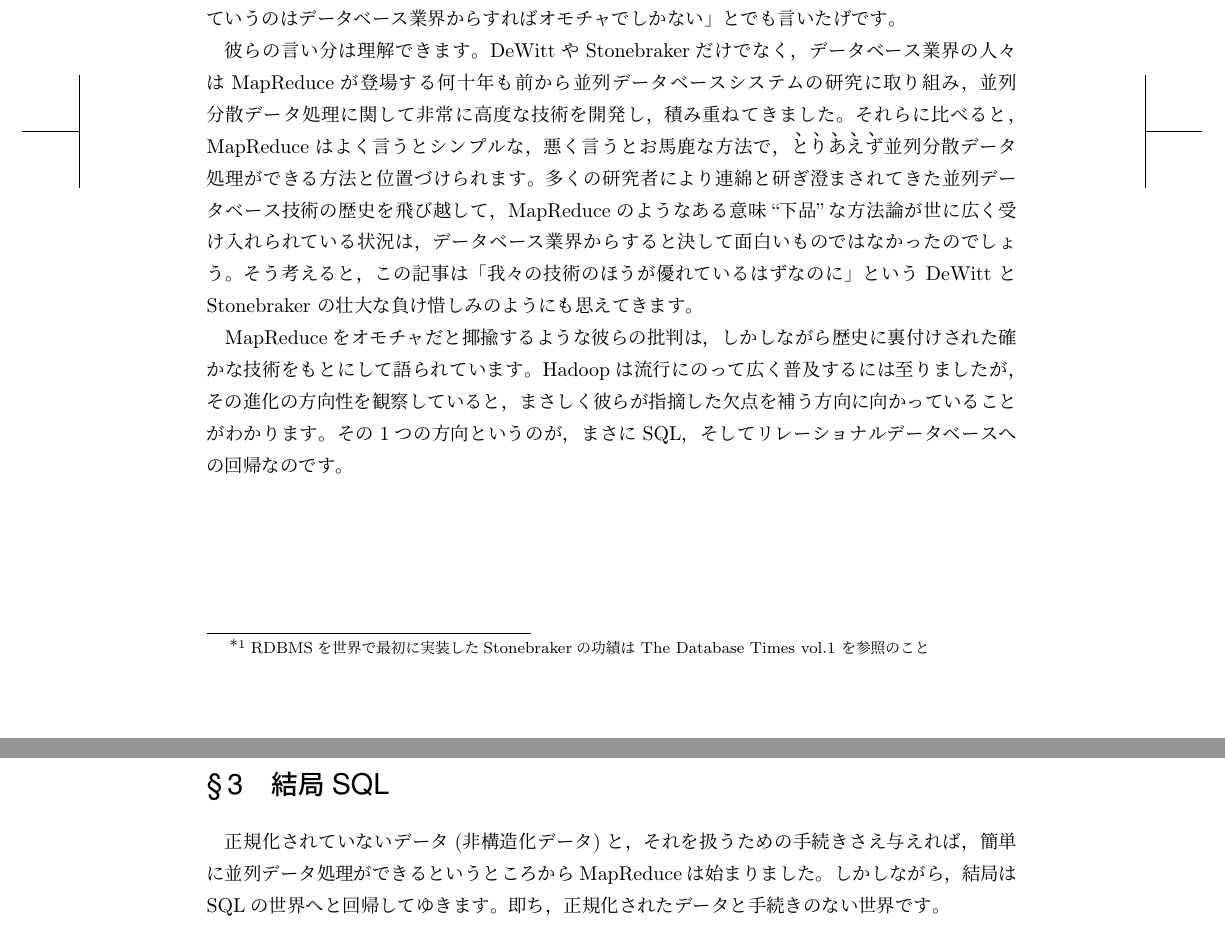
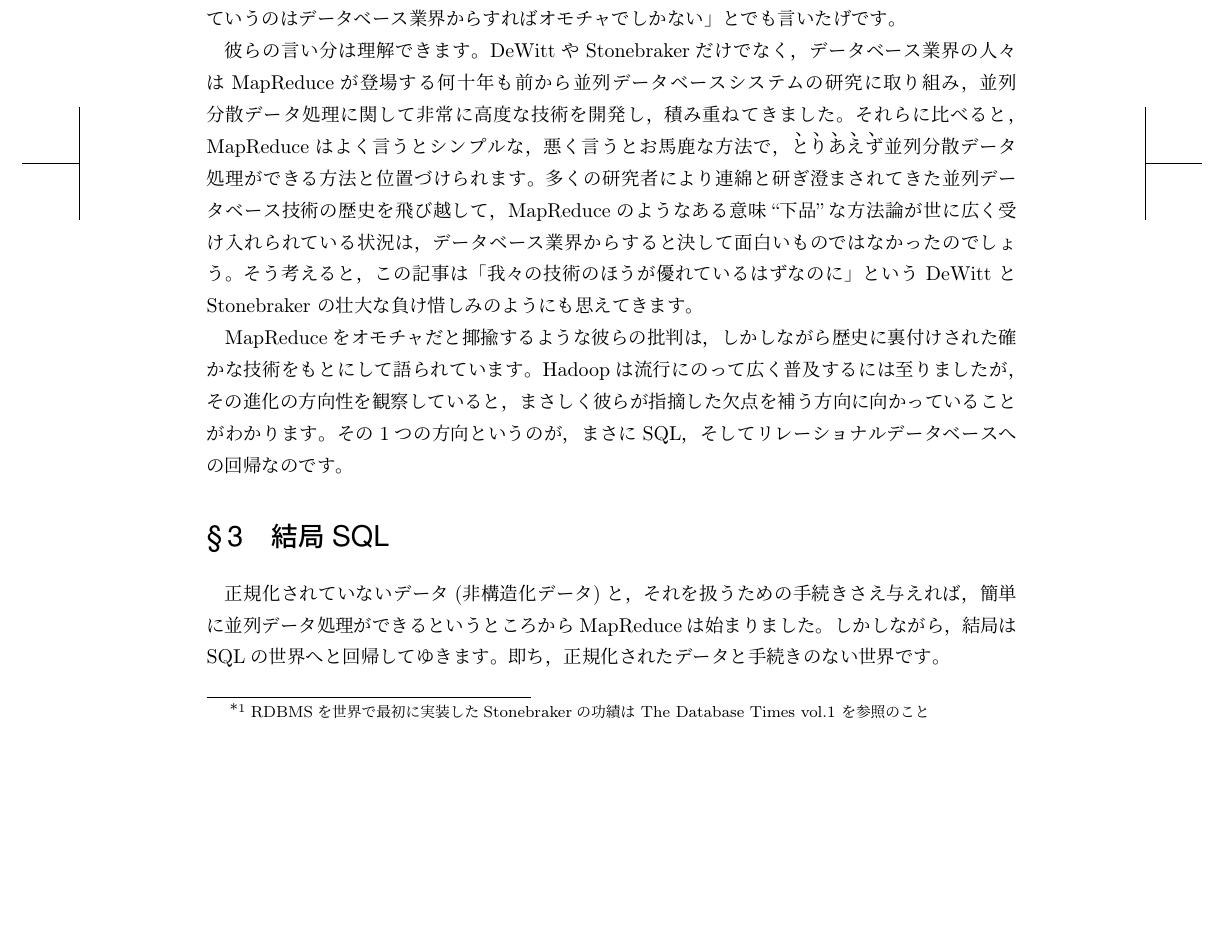
Before and after one commit to hayamiz/dbtimes-vol02, a LaTeX book (book.tex, which reads preamble.tex): two parts of pages 6 and 7 of 50 before the commit and part of page 6 of 50 after it, the two joined at a grey line, cut so that both start at the same text, the shorter picture padded with empty space. Compiled offline with pLaTeX and dvipdfmx.

Commit message:
changed textheight

```diff
--- a/preamble.tex
+++ b/preamble.tex
@@ -14,7 +14,7 @@
 \setlength{\voffset}{0mm}
 \setlength{\topmargin}{-23mm}
 \setlength{\headsep}{25pt}
-\setlength{\textheight}{36\Cvs}
+\setlength{\textheight}{37\Cvs}
 \setlength{\textwidth}{\fullwidth}
 \setlength{\footskip}{10mm}
 
```
